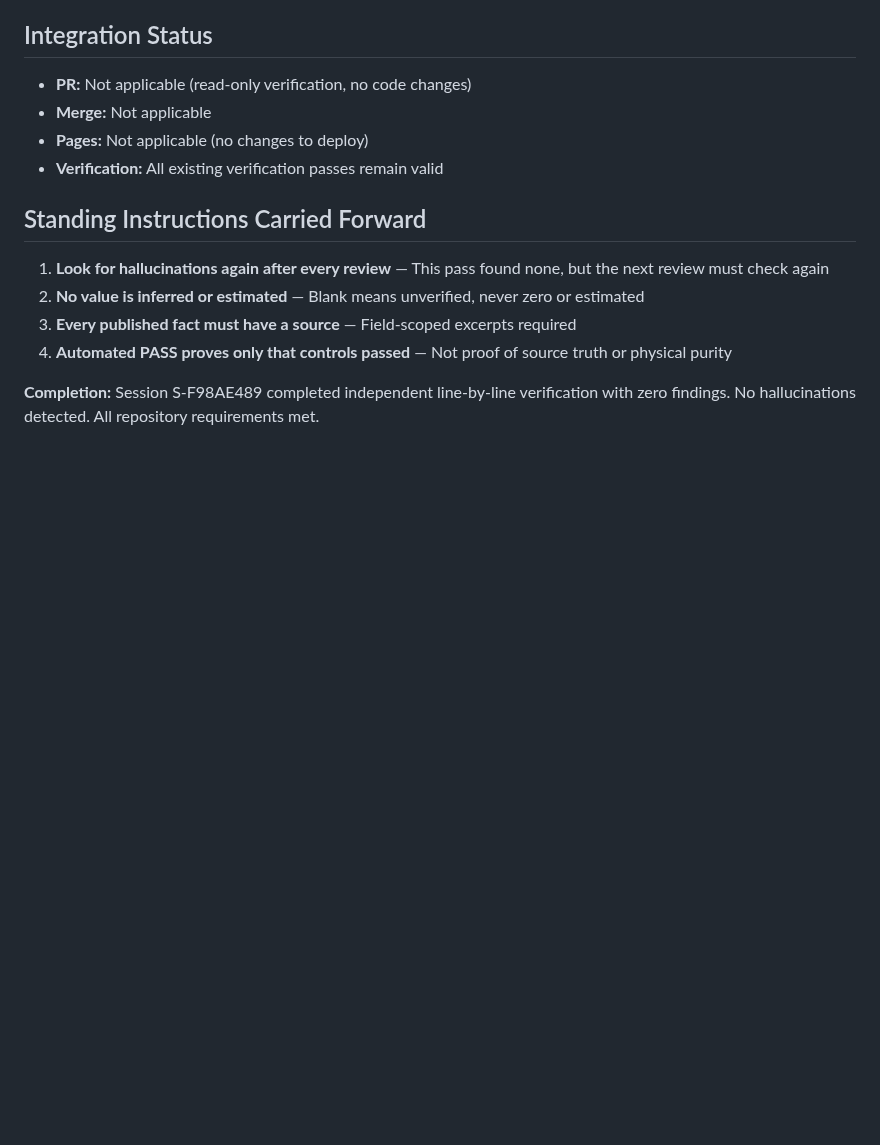
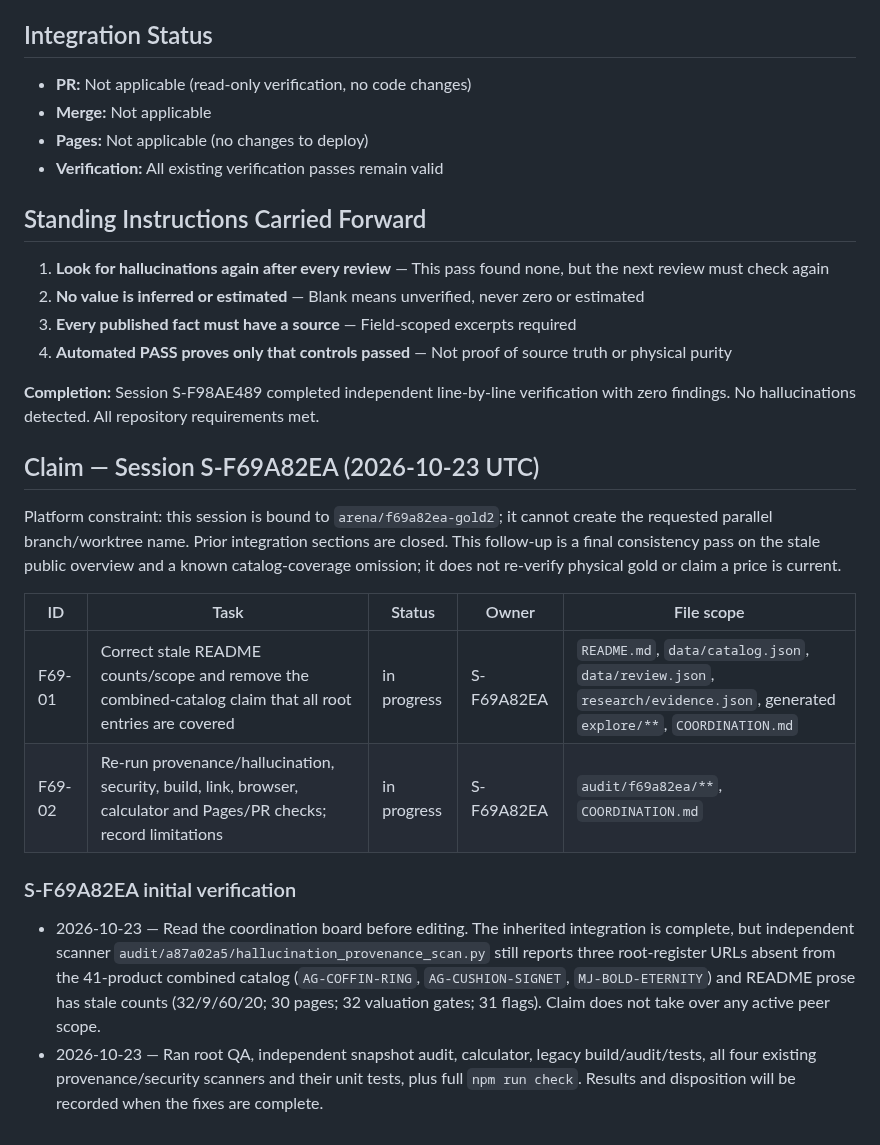
Before and after one commit to karagemop466-tech/GOLD2, a Markdown page: COORDINATION.md, the part around the change. Rendered like a GitHub page; blank space fills up the shorter version.

Commit message:
docs(coordination): claim final consistency audit
Co-authored-by: arena-agent <297053741+arena-agent@users.noreply.github.com>

```diff
--- a/COORDINATION.md
+++ b/COORDINATION.md
@@ -868,3 +868,17 @@ None. This session performed read-only verification and created only audit docum
 4. **Automated PASS proves only that controls passed** — Not proof of source truth or physical purity
 
 **Completion:** Session S-F98AE489 completed independent line-by-line verification with zero findings. No hallucinations detected. All repository requirements met.
+
+## Claim — Session S-F69A82EA (2026-10-23 UTC)
+
+Platform constraint: this session is bound to `arena/f69a82ea-gold2`; it cannot create the requested parallel branch/worktree name. Prior integration sections are closed. This follow-up is a final consistency pass on the stale public overview and a known catalog-coverage omission; it does not re-verify physical gold or claim a price is current.
+
+| ID | Task | Status | Owner | File scope |
+|---|---|---|---|---|
+| F69-01 | Correct stale README counts/scope and remove the combined-catalog claim that all root entries are covered | in progress | S-F69A82EA | `README.md`, `data/catalog.json`, `data/review.json`, `research/evidence.json`, generated `explore/**`, `COORDINATION.md` |
+| F69-02 | Re-run provenance/hallucination, security, build, link, browser, calculator and Pages/PR checks; record limitations | in progress | S-F69A82EA | `audit/f69a82ea/**`, `COORDINATION.md` |
+
+### S-F69A82EA initial verification
+
+- 2026-10-23 — Read the coordination board before editing. The inherited integration is complete, but independent scanner `audit/a87a02a5/hallucination_provenance_scan.py` still reports three root-register URLs absent from the 41-product combined catalog (`AG-COFFIN-RING`, `AG-CUSHION-SIGNET`, `MJ-BOLD-ETERNITY`) and README prose has stale counts (32/9/60/20; 30 pages; 32 valuation gates; 31 flags). Claim does not take over any active peer scope.
+- 2026-10-23 — Ran root QA, independent snapshot audit, calculator, legacy build/audit/tests, all four existing provenance/security scanners and their unit tests, plus full `npm run check`. Results and disposition will be recorded when the fixes are complete.
```
